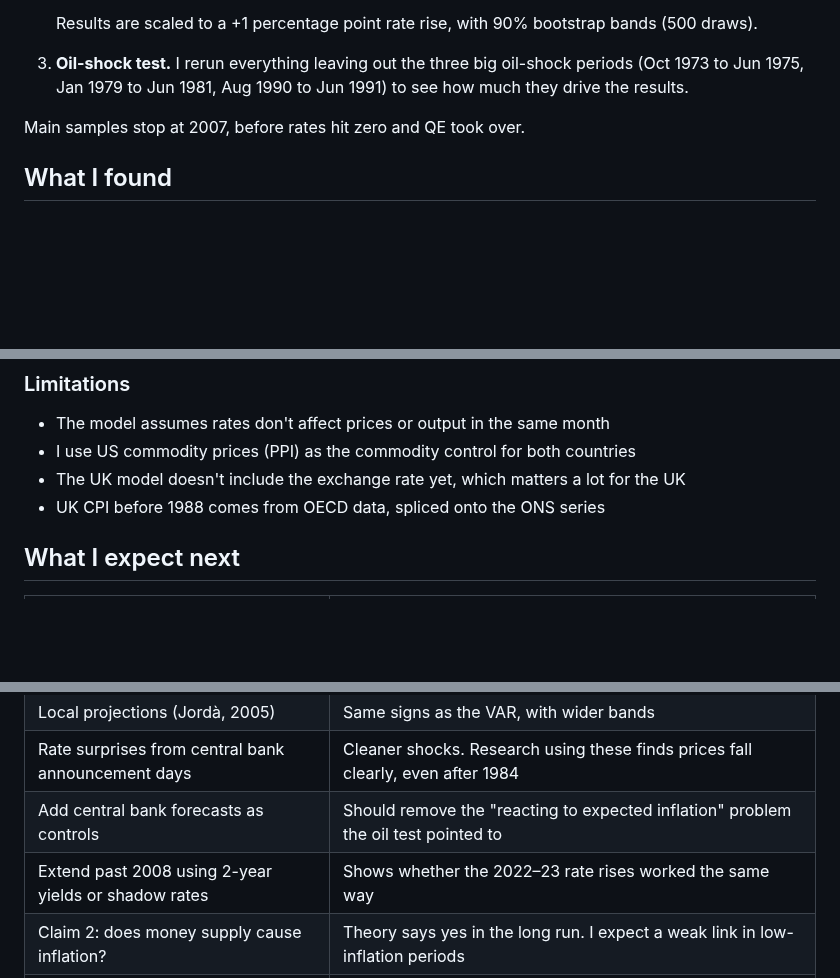
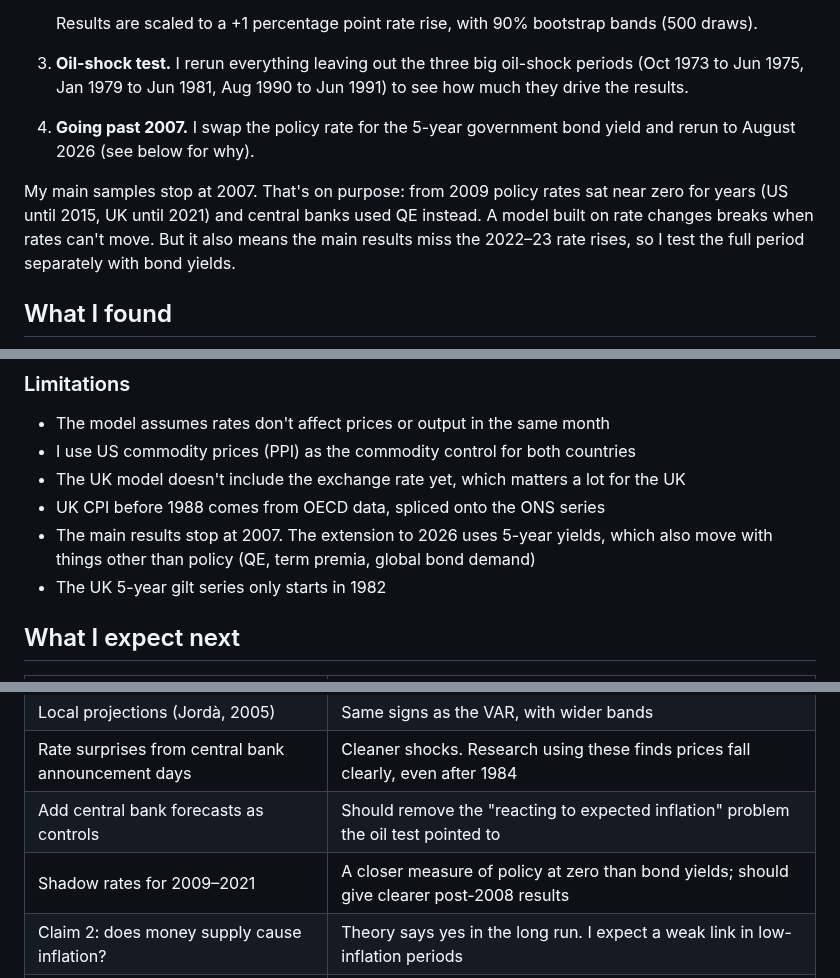
Before and after one commit to AmiraEdridara/macro-confounded-correlation, a Markdown page: README.md, 3 parts joined by grey strips. GitHub-like rendering; blank space fills up the shorter version.

```diff
--- a/README.md
+++ b/README.md
@@ -34,7 +34,9 @@ There are also other things that move both at once. Output and demand conditions
    Results are scaled to a +1 percentage point rate rise, with 90% bootstrap bands (500 draws).
 3. **Oil-shock test.** I rerun everything leaving out the three big oil-shock periods (Oct 1973 to Jun 1975, Jan 1979 to Jun 1981, Aug 1990 to Jun 1991) to see how much they drive the results.
 
-Main samples stop at 2007, before rates hit zero and QE took over.
+4. **Going past 2007.** I swap the policy rate for the 5-year government bond yield and rerun to August 2026 (see below for why).
+
+My main samples stop at 2007. That's on purpose: from 2009 policy rates sat near zero for years (US until 2015, UK until 2021) and central banks used QE instead. A model built on rate changes breaks when rates can't move. But it also means the main results miss the 2022–23 rate rises, so I test the full period separately with bond yields.
 
 ## What I found
 
@@ -81,6 +100,8 @@ So the problem isn't mainly the unusual shock periods. It's in normal times too,
 - I use US commodity prices (PPI) as the commodity control for both countries
 - The UK model doesn't include the exchange rate yet, which matters a lot for the UK
 - UK CPI before 1988 comes from OECD data, spliced onto the ONS series
+- The main results stop at 2007. The extension to 2026 uses 5-year yields, which also move with things other than policy (QE, term premia, global bond demand)
+- The UK 5-year gilt series only starts in 1982
 
 ## What I expect next
 
@@ -90,7 +111,7 @@ So the problem isn't mainly the unusual shock periods. It's in normal times too,
 | Local projections (Jordà, 2005) | Same signs as the VAR, with wider bands |
 | Rate surprises from central bank announcement days | Cleaner shocks. Research using these finds prices fall clearly, even after 1984 |
 | Add central bank forecasts as controls | Should remove the "reacting to expected inflation" problem the oil test pointed to |
-| Extend past 2008 using 2-year yields or shadow rates | Shows whether the 2022–23 rate rises worked the same way |
+| Shadow rates for 2009–2021 | A closer measure of policy at zero than bond yields; should give clearer post-2008 results |
 | Claim 2: does money supply cause inflation? | Theory says yes in the long run. I expect a weak link in low-inflation periods |
 | Claim 3: the Phillips curve | Lower unemployment should push inflation up. I expect this link to have flattened since the 1990s |
 
```
Also changed, not shown: other parts of README.md (+19 -2 lines), data/README.md (+11 -0 lines), results/extended_to_2026.png (added), 7 other files.
